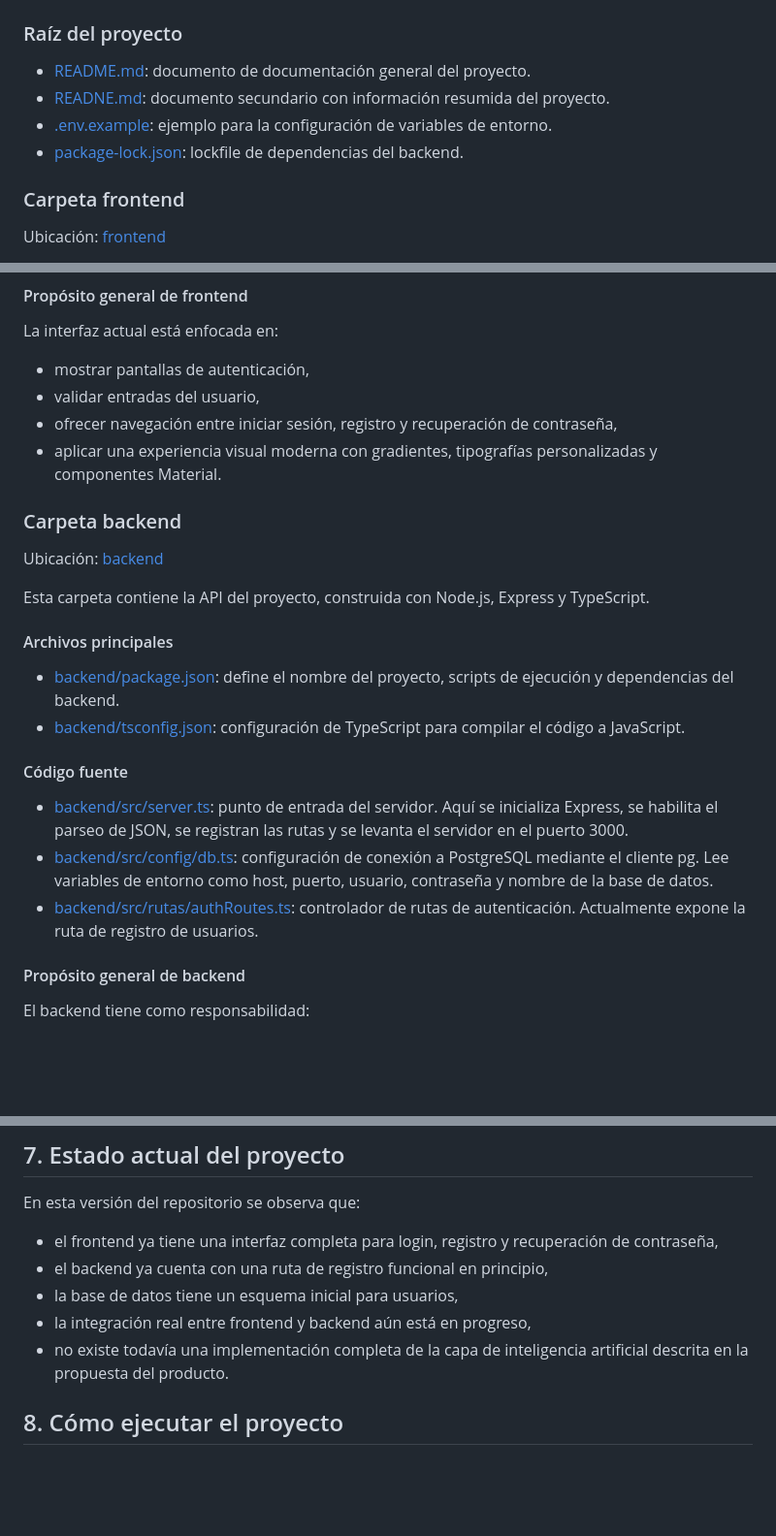
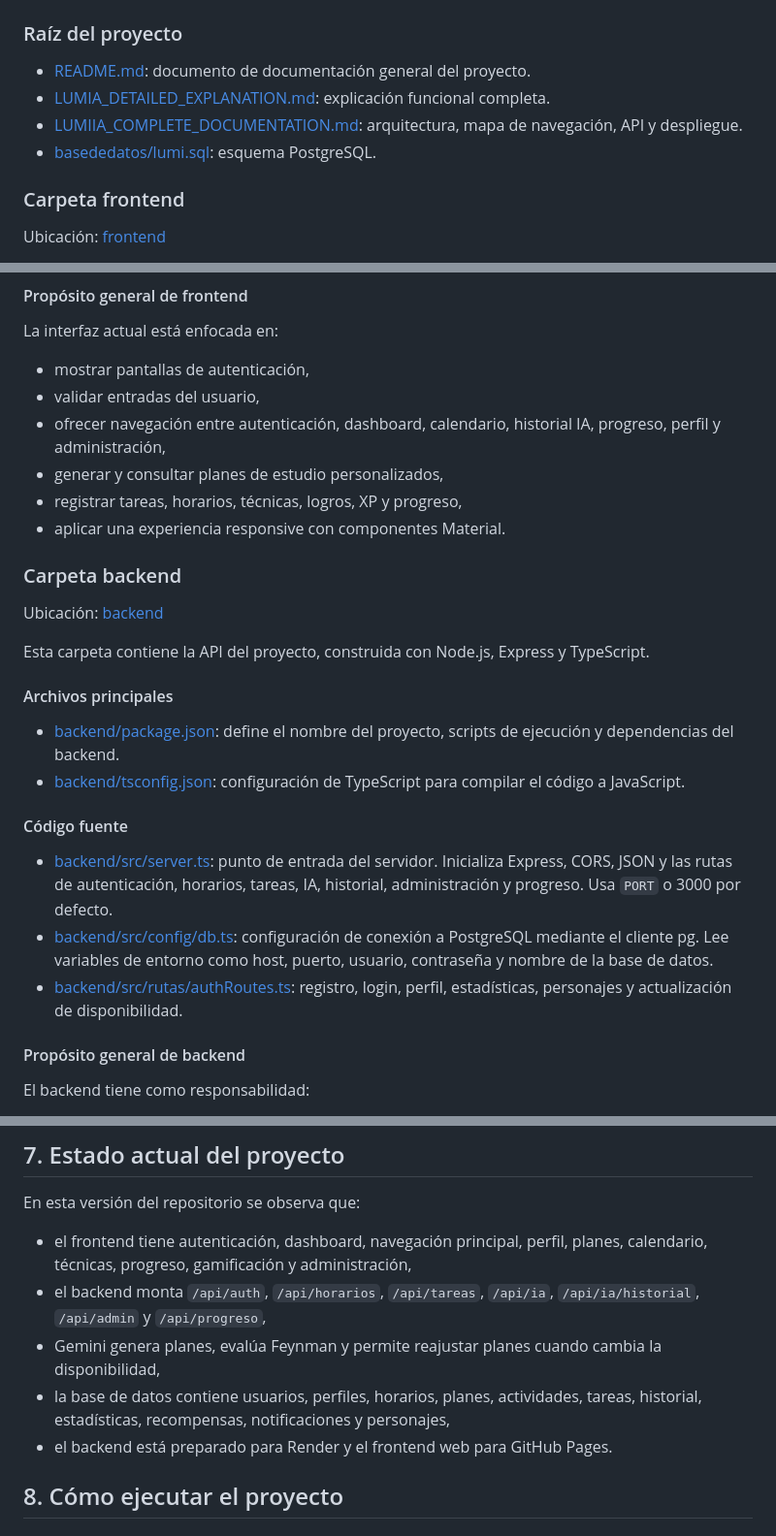
Before and after one commit to AndersonRobles21/LumiIa, a Markdown page: README.md, 3 parts joined by grey strips. Shown at 97% size. Drawn GitHub-style; blank space fills up the shorter version.

Commit message:
documentación detallada y README del proyecto

```diff
--- a/README.md
+++ b/README.md
@@ -36,9 +36,9 @@ Cliente Flutter -> Pantallas y widgets -> API REST (Express) -> PostgreSQL
 ### Raíz del proyecto
 
 - [README.md](README.md): documento de documentación general del proyecto.
-- [READNE.md](READNE.md): documento secundario con información resumida del proyecto.
-- [.env.example](.env.example): ejemplo para la configuración de variables de entorno.
-- [package-lock.json](package-lock.json): lockfile de dependencias del backend.
+- [LUMIA_DETAILED_EXPLANATION.md](LUMIA_DETAILED_EXPLANATION.md): explicación funcional completa.
+- [LUMIIA_COMPLETE_DOCUMENTATION.md](LUMIIA_COMPLETE_DOCUMENTATION.md): arquitectura, mapa de navegación, API y despliegue.
+- [basededatos/lumi.sql](basededatos/lumi.sql): esquema PostgreSQL.
 
 ### Carpeta frontend
 
@@ -77,8 +78,10 @@ La interfaz actual está enfocada en:
 
 - mostrar pantallas de autenticación,
 - validar entradas del usuario,
-- ofrecer navegación entre iniciar sesión, registro y recuperación de contraseña,
-- aplicar una experiencia visual moderna con gradientes, tipografías personalizadas y componentes Material.
+- ofrecer navegación entre autenticación, dashboard, calendario, historial IA, progreso, perfil y administración,
+- generar y consultar planes de estudio personalizados,
+- registrar tareas, horarios, técnicas, logros, XP y progreso,
+- aplicar una experiencia responsive con componentes Material.
 
 ### Carpeta backend
 
@@ -93,9 +96,9 @@ Esta carpeta contiene la API del proyecto, construida con Node.js, Express y Typ
 
 #### Código fuente
 
-- [backend/src/server.ts](backend/src/server.ts): punto de entrada del servidor. Aquí se inicializa Express, se habilita el parseo de JSON, se registran las rutas y se levanta el servidor en el puerto 3000.
+- [backend/src/server.ts](backend/src/server.ts): punto de entrada del servidor. Inicializa Express, CORS, JSON y las rutas de autenticación, horarios, tareas, IA, historial, administración y progreso. Usa `PORT` o 3000 por defecto.
 - [backend/src/config/db.ts](backend/src/config/db.ts): configuración de conexión a PostgreSQL mediante el cliente pg. Lee variables de entorno como host, puerto, usuario, contraseña y nombre de la base de datos.
-- [backend/src/rutas/authRoutes.ts](backend/src/rutas/authRoutes.ts): controlador de rutas de autenticación. Actualmente expone la ruta de registro de usuarios.
+- [backend/src/rutas/authRoutes.ts](backend/src/rutas/authRoutes.ts): registro, login, perfil, estadísticas, personajes y actualización de disponibilidad.
 
 #### Propósito general de backend
 
@@ -198,11 +201,11 @@ Estas variables deben definirse en un archivo .env en la raíz del proyecto o en
 
 En esta versión del repositorio se observa que:
 
-- el frontend ya tiene una interfaz completa para login, registro y recuperación de contraseña,
-- el backend ya cuenta con una ruta de registro funcional en principio,
-- la base de datos tiene un esquema inicial para usuarios,
-- la integración real entre frontend y backend aún está en progreso,
-- no existe todavía una implementación completa de la capa de inteligencia artificial descrita en la propuesta del producto.
+- el frontend tiene autenticación, dashboard, navegación principal, perfil, planes, calendario, técnicas, progreso, gamificación y administración,
+- el backend monta `/api/auth`, `/api/horarios`, `/api/tareas`, `/api/ia`, `/api/ia/historial`, `/api/admin` y `/api/progreso`,
+- Gemini genera planes, evalúa Feynman y permite reajustar planes cuando cambia la disponibilidad,
+- la base de datos contiene usuarios, perfiles, horarios, planes, actividades, tareas, historial, estadísticas, recompensas, notificaciones y personajes,
+- el backend está preparado para Render y el frontend web para GitHub Pages.
 
 ## 8. Cómo ejecutar el proyecto
 
```
Also changed, not shown: other parts of README.md (+6 -5 lines), LUMIA_DETAILED_EXPLANATION.md (+31 -25 lines), LUMIIA_COMPLETE_DOCUMENTATION.md (+97 -39 lines).
